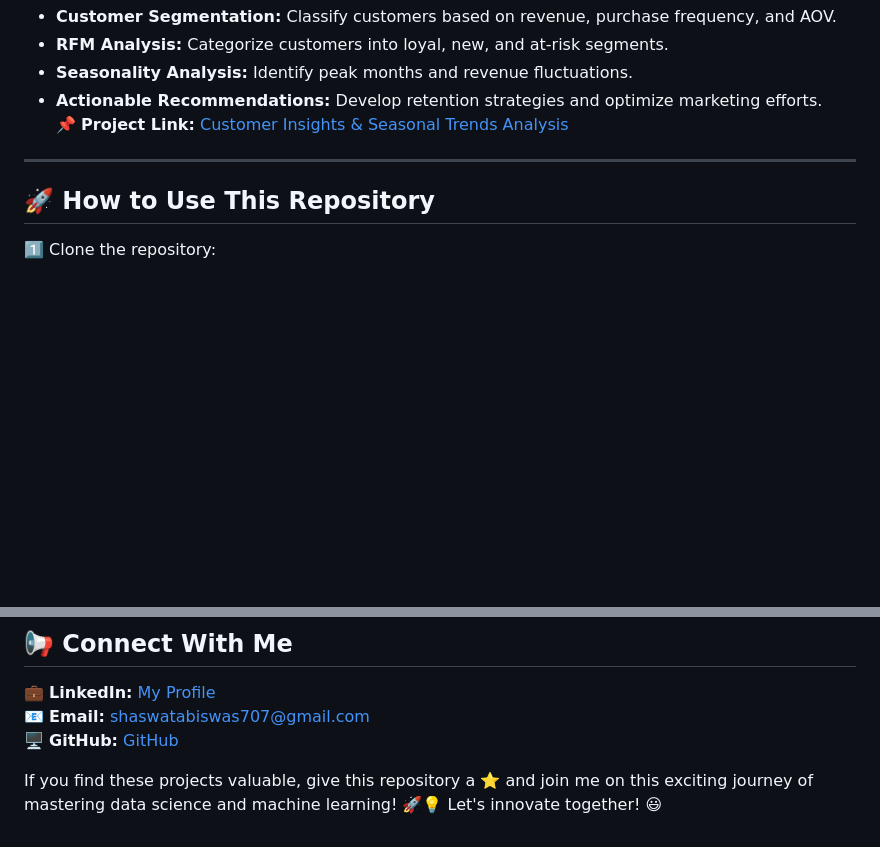
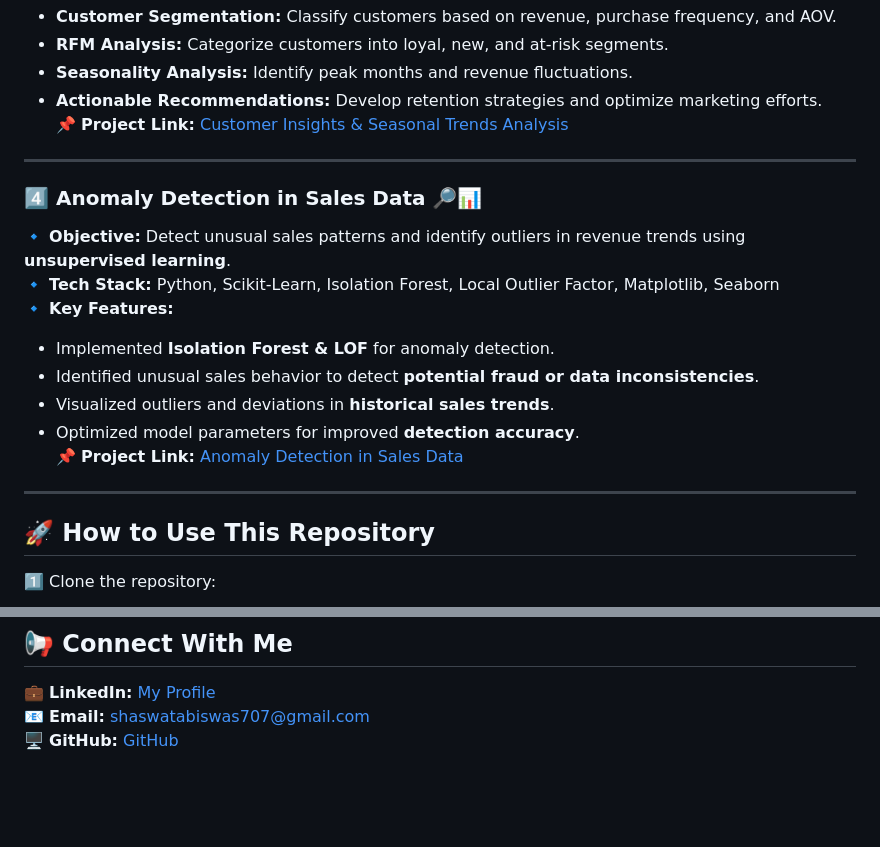
Before and after one commit to ShaswataKOD/Portfolio-Projects, a Markdown page: README.md, 2 parts joined by grey strips. Drawn GitHub-style; blank space fills up the shorter version.

````diff
--- a/README.md
+++ b/README.md
@@ -38,6 +38,17 @@ This repository contains multiple projects, each tackling a different aspect of
 📌 **Project Link:** [Customer Insights & Seasonal Trends Analysis](https://github.com/ShaswataKOD/DATA-PROJECTS/blob/main/Predictive_Analysis/Readme.md)
 
 ---
+### 4️⃣ **Anomaly Detection in Sales Data** 🔎📊
+🔹 **Objective:** Detect unusual sales patterns and identify outliers in revenue trends using **unsupervised learning**.
+🔹 **Tech Stack:** Python, Scikit-Learn, Isolation Forest, Local Outlier Factor, Matplotlib, Seaborn
+🔹 **Key Features:**
+   - Implemented **Isolation Forest & LOF** for anomaly detection.
+   - Identified unusual sales behavior to detect **potential fraud or data inconsistencies**.
+   - Visualized outliers and deviations in **historical sales trends**.
+   - Optimized model parameters for improved **detection accuracy**.
+📌 **Project Link:** [Anomaly Detection in Sales Data]()
+
+---
 ## 🚀 How to Use This Repository
 1️⃣ Clone the repository:
    ```bash
@@ -61,5 +72,3 @@ This repository contains multiple projects, each tackling a different aspect of
 💼 **LinkedIn:** [My Profile](https://www.linkedin.com/in/shaswata-biswas-1a6837230/)
 📧 **Email:** shaswatabiswas707@gmail.com
 🖥️ **GitHub:** [GitHub](https://github.com/ShaswataKOD/DATA-PROJECTS/)
-
-If you find these projects valuable, give this repository a ⭐ and join me on this exciting journey of mastering data science and machine learning! 🚀💡 Let's innovate together! 😃
````
